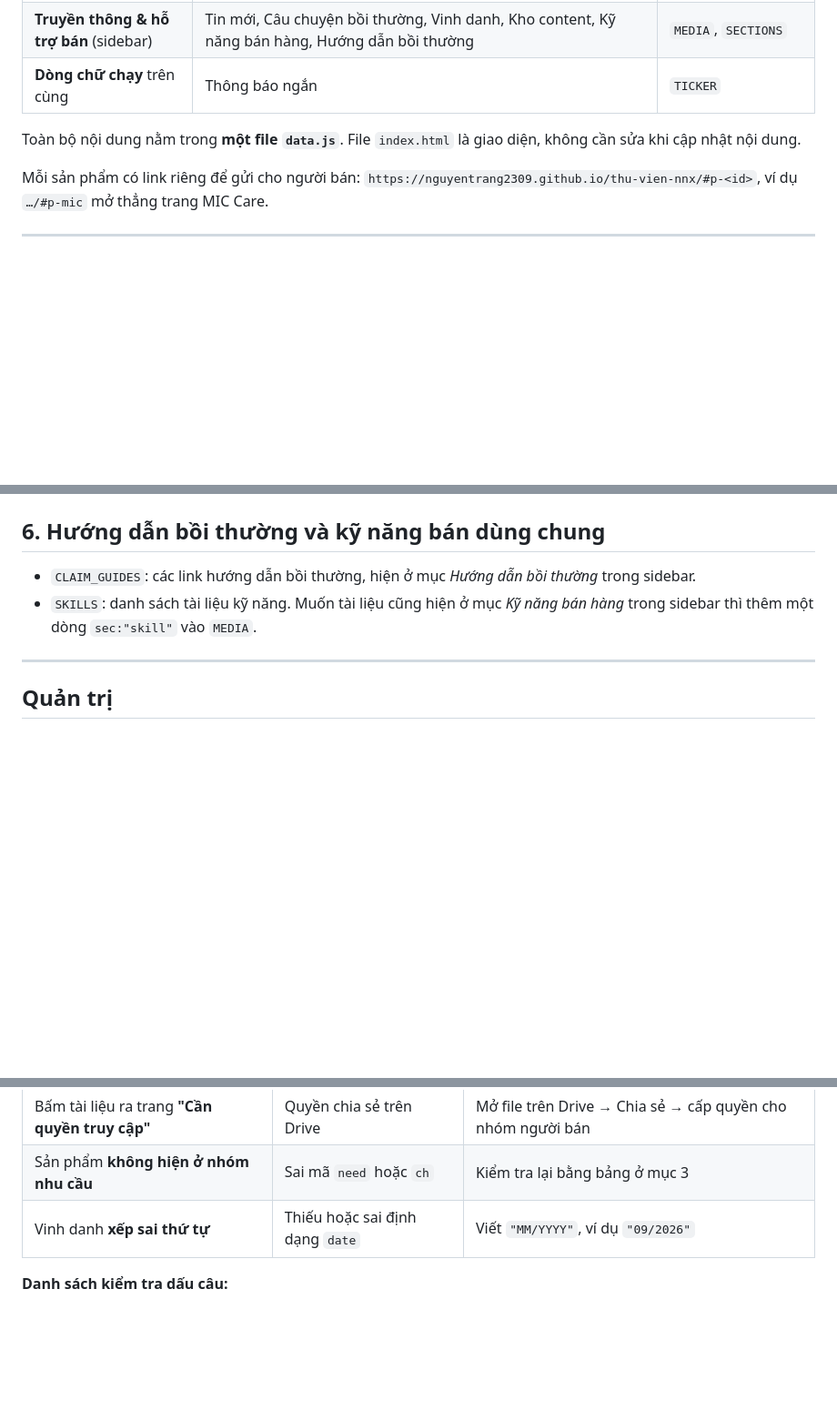
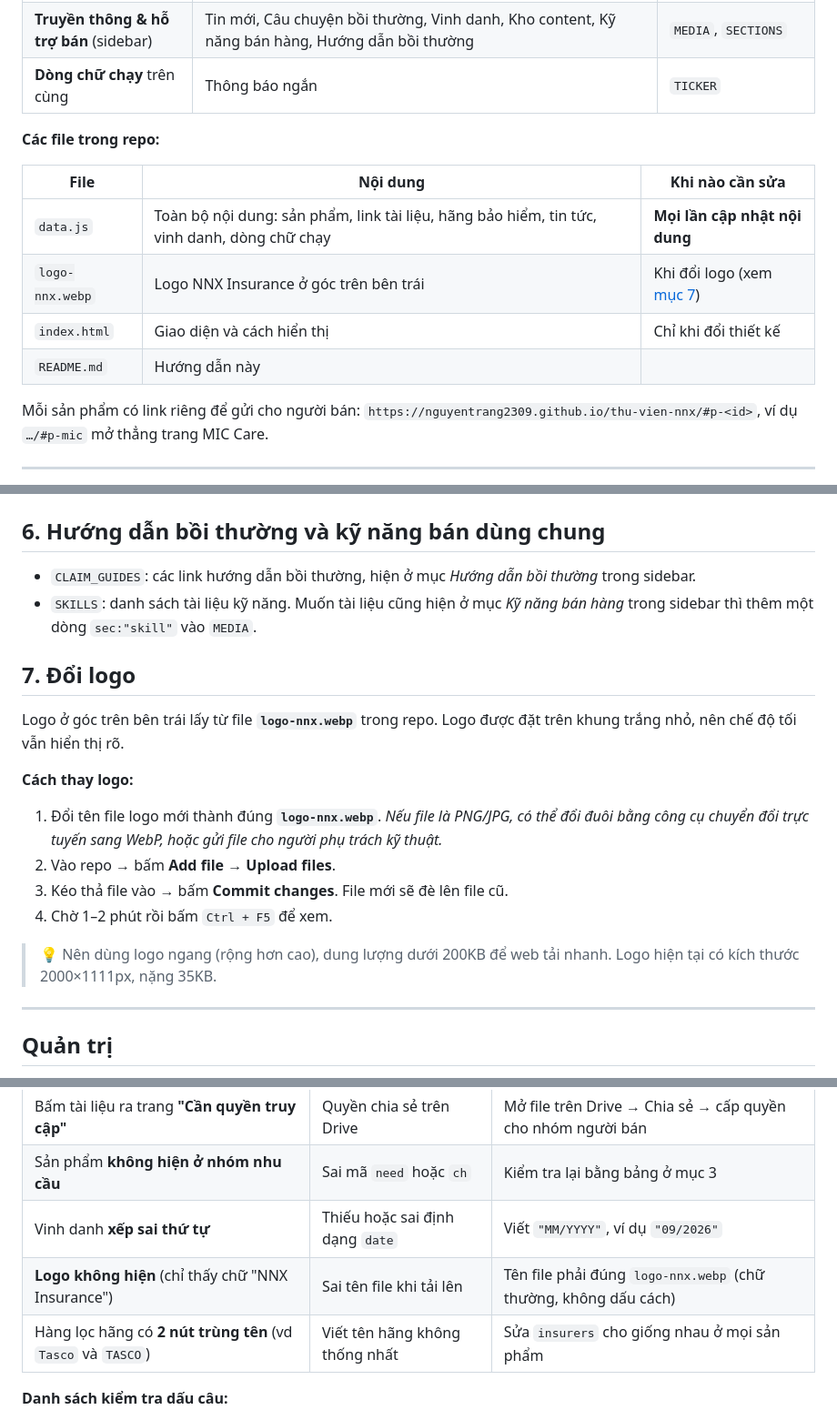
Before and after one commit to nguyentrang2309/thu-vien-nnx, a Markdown page: README.md, 3 parts joined by grey strips. Shown at 91% size. Rendered like a GitHub page; blank space fills up the shorter version.

Commit message:
README: thêm hướng dẫn đổi logo và danh sách file
Co-Authored-By: Claude Opus 5.5 <noreply@anthropic.com>

```diff
--- a/README.md
+++ b/README.md
@@ -36,7 +37,14 @@ Website giúp người bán chọn sản phẩm bảo hiểm theo nhu cầu củ
 | **Truyền thông & hỗ trợ bán** (sidebar) | Tin mới, Câu chuyện bồi thường, Vinh danh, Kho content, Kỹ năng bán hàng, Hướng dẫn bồi thường | `MEDIA`, `SECTIONS` |
 | **Dòng chữ chạy** trên cùng | Thông báo ngắn | `TICKER` |
 
-Toàn bộ nội dung nằm trong **một file `data.js`**. File `index.html` là giao diện, không cần sửa khi cập nhật nội dung.
+**Các file trong repo:**
+
+| File | Nội dung | Khi nào cần sửa |
+|---|---|---|
+| `data.js` | Toàn bộ nội dung: sản phẩm, link tài liệu, hãng bảo hiểm, tin tức, vinh danh, dòng chữ chạy | **Mọi lần cập nhật nội dung** |
+| `logo-nnx.webp` | Logo NNX Insurance ở góc trên bên trái | Khi đổi logo (xem [mục 7](#7-đổi-logo)) |
+| `index.html` | Giao diện và cách hiển thị | Chỉ khi đổi thiết kế |
+| `README.md` | Hướng dẫn này | |
 
 Mỗi sản phẩm có link riêng để gửi cho người bán: `https://nguyentrang2309.github.io/thu-vien-nnx/#p-<id>`, ví dụ `…/#p-mic` mở thẳng trang MIC Care.
 
@@ -195,6 +204,19 @@ Sửa mảng `TICKER` ở cuối `data.js`. Mỗi dòng nằm trong dấu backti
 - `CLAIM_GUIDES`: các link hướng dẫn bồi thường, hiện ở mục *Hướng dẫn bồi thường* trong sidebar.
 - `SKILLS`: danh sách tài liệu kỹ năng. Muốn tài liệu cũng hiện ở mục *Kỹ năng bán hàng* trong sidebar thì thêm một dòng `sec:"skill"` vào `MEDIA`.
 
+## 7. Đổi logo
+
+Logo ở góc trên bên trái lấy từ file **`logo-nnx.webp`** trong repo. Logo được đặt trên khung trắng nhỏ, nên chế độ tối vẫn hiển thị rõ.
+
+**Cách thay logo:**
+1. Đổi tên file logo mới thành đúng **`logo-nnx.webp`**.
+   *Nếu file là PNG/JPG, có thể đổi đuôi bằng công cụ chuyển đổi trực tuyến sang WebP, hoặc gửi file cho người phụ trách kỹ thuật.*
+2. Vào repo → bấm **Add file → Upload files**.
+3. Kéo thả file vào → bấm **Commit changes**. File mới sẽ đè lên file cũ.
+4. Chờ 1–2 phút rồi bấm `Ctrl + F5` để xem.
+
+> 💡 Nên dùng logo ngang (rộng hơn cao), dung lượng dưới 200KB để web tải nhanh. Logo hiện tại có kích thước 2000×1111px, nặng 35KB.
+
 ---
 
 ## Quản trị
@@ -221,6 +243,8 @@ Sửa mảng `TICKER` ở cuối `data.js`. Mỗi dòng nằm trong dấu backti
 | Bấm tài liệu ra trang **"Cần quyền truy cập"** | Quyền chia sẻ trên Drive | Mở file trên Drive → Chia sẻ → cấp quyền cho nhóm người bán |
 | Sản phẩm **không hiện ở nhóm nhu cầu** | Sai mã `need` hoặc `ch` | Kiểm tra lại bằng bảng ở mục 3 |
 | Vinh danh **xếp sai thứ tự** | Thiếu hoặc sai định dạng `date` | Viết `"MM/YYYY"`, ví dụ `"09/2026"` |
+| **Logo không hiện** (chỉ thấy chữ "NNX Insurance") | Sai tên file khi tải lên | Tên file phải đúng `logo-nnx.webp` (chữ thường, không dấu cách) |
+| Hàng lọc hãng có **2 nút trùng tên** (vd `Tasco` và `TASCO`) | Viết tên hãng không thống nhất | Sửa `insurers` cho giống nhau ở mọi sản phẩm |
 
 **Danh sách kiểm tra dấu câu:**
 - Mỗi dòng `{...}` hoặc `[...]` kết thúc bằng **dấu phẩy `,`**
```
Also changed, not shown: other parts of README.md (+2 -0 lines).
